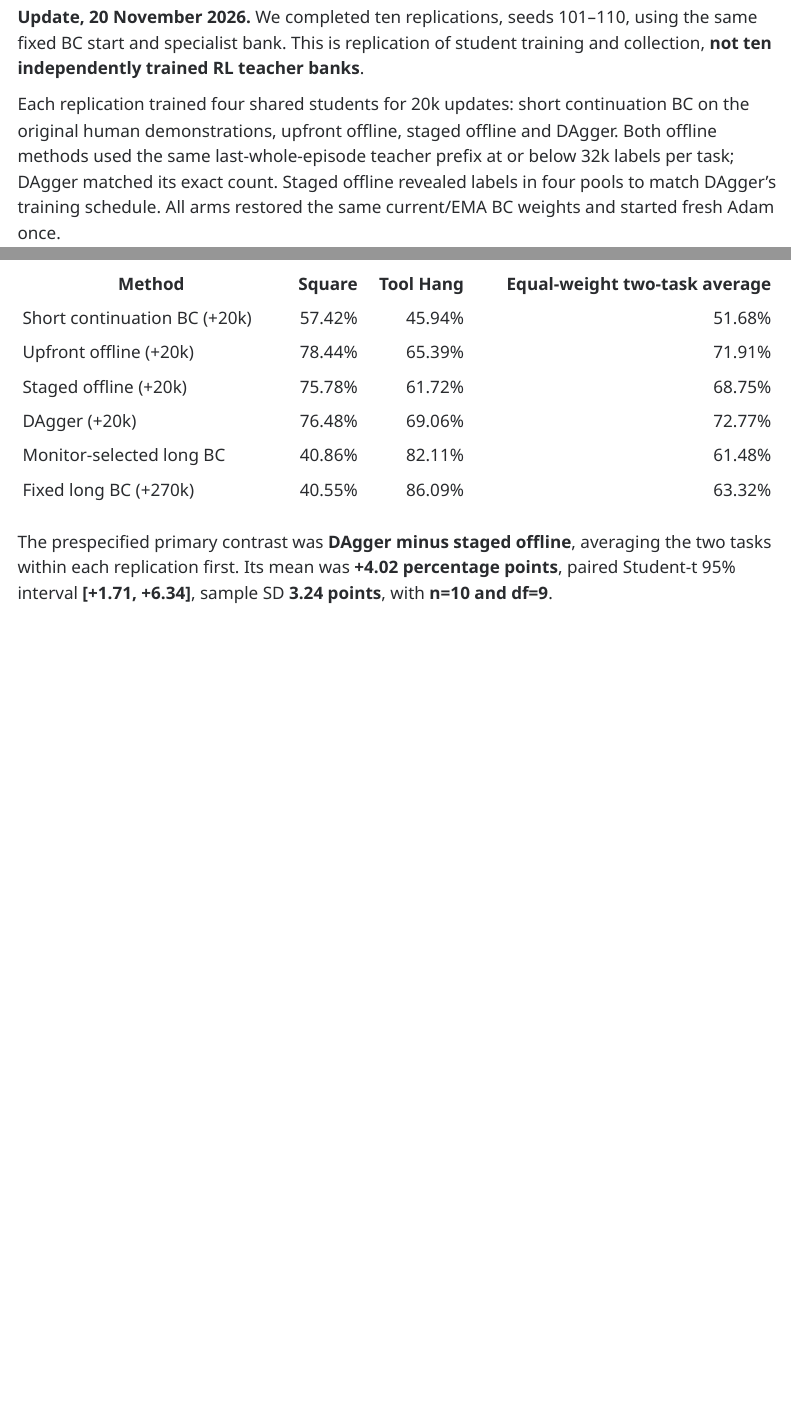
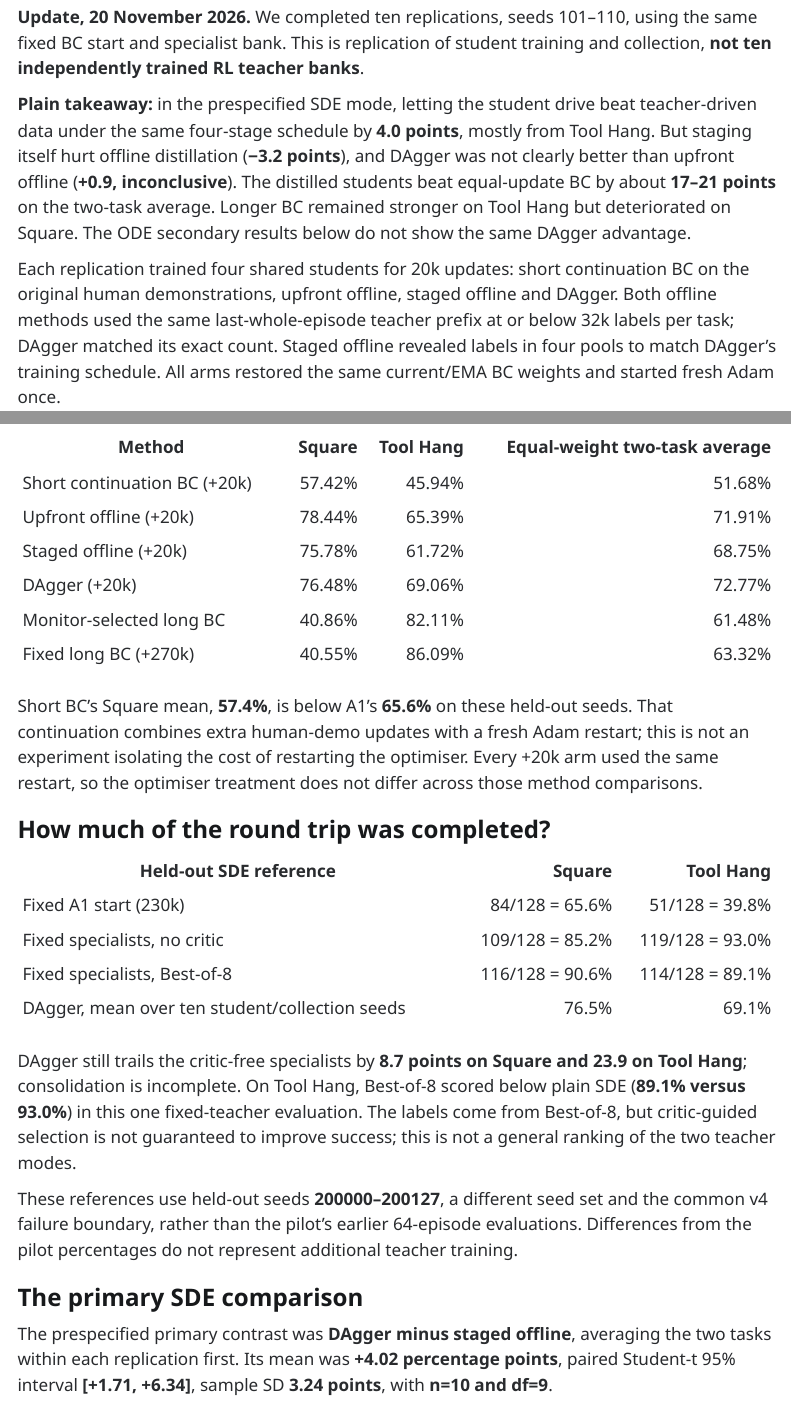
Before and after one commit to akashprakas/akashBlog, a Quarto document (posts/2026-11-14-generalist-specialists-dagger-distillation/index.qmd): the page in a window 1100 px wide, from 8470 px down, and a second part further down, joined at a grey line. Rendered offline with R 4.5, knitr and Pandoc in place of Quarto, with nearby package versions; menus at the side of the page are left out.

Commit message:
Report ODE and held-out references; close the distillation study
Complete the follow-up with the secondary ODE table and paired interval, reference-policy counts, plain takeaway and short-BC caveat. Explain that modes change EMA, integration noise and clipping, not noise alone. Fix pilot wording and distinguish evaluation seed sets. Quarto render passes; preserve the existing category edit unstaged.

```diff
--- a/posts/2026-11-14-generalist-specialists-dagger-distillation/index.qmd
+++ b/posts/2026-11-14-generalist-specialists-dagger-distillation/index.qmd
@@ -177,6 +177,8 @@ The pilot's result is not "always let the student drive." It motivated testing s
 
 **Update, 20 November 2026.** We completed ten replications, seeds 101–110, using the same fixed BC start and specialist bank. This is replication of student training and collection, **not ten independently trained RL teacher banks**.
 
+**Plain takeaway:** in the prespecified SDE mode, letting the student drive beat teacher-driven data under the same four-stage schedule by **4.0 points**, mostly from Tool Hang. But staging itself hurt offline distillation (**−3.2 points**), and DAgger was not clearly better than upfront offline (**+0.9, inconclusive**). The distilled students beat equal-update BC by about **17–21 points** on the two-task average. Longer BC remained stronger on Tool Hang but deteriorated on Square. The ODE secondary results below do not show the same DAgger advantage.
+
 Each replication trained four shared students for 20k updates: short continuation BC on the original human demonstrations, upfront offline, staged offline and DAgger. Both offline methods used the same last-whole-episode teacher prefix at or below 32k labels per task; DAgger matched its exact count. Staged offline revealed labels in four pools to match DAgger's training schedule. All arms restored the same current/EMA BC weights and started fresh Adam once.
 
 A fifth arm continued BC for 270k additional updates. Before held-out evaluation, it selected one joint policy from +20k/+70k/+170k/+270k using the equal-weight two-task SDE average on monitor seeds 10000–10063; the earliest candidate won ties. The fixed +270k endpoint was also retained. This is not a task-wise oracle or a search over arbitrary endpoints.
@@ -196,6 +198,23 @@ Mean held-out **SDE success across ten trained shared policies**:
 | Monitor-selected long BC | 40.86% | 82.11% | 61.48% |
 | Fixed long BC (+270k) | 40.55% | 86.09% | 63.32% |
 
+Short BC's Square mean, **57.4%**, is below A1's **65.6%** on these held-out seeds. That continuation combines extra human-demo updates with a fresh Adam restart; this is not an experiment isolating the cost of restarting the optimiser. Every +20k arm used the same restart, so the optimiser treatment does not differ across those method comparisons.
+
+### How much of the round trip was completed?
+
+| Held-out SDE reference | Square | Tool Hang |
+|---|---:|---:|
+| Fixed A1 start (230k) | 84/128 = 65.6% | 51/128 = 39.8% |
+| Fixed specialists, no critic | 109/128 = 85.2% | 119/128 = 93.0% |
+| Fixed specialists, Best-of-8 | 116/128 = 90.6% | 114/128 = 89.1% |
+| DAgger, mean over ten student/collection seeds | 76.5% | 69.1% |
+
+DAgger still trails the critic-free specialists by **8.7 points on Square and 23.9 on Tool Hang**; consolidation is incomplete. On Tool Hang, Best-of-8 scored below plain SDE (**89.1% versus 93.0%**) in this one fixed-teacher evaluation. The labels come from Best-of-8, but critic-guided selection is not guaranteed to improve success; this is not a general ranking of the two teacher modes.
+
+These references use held-out seeds **200000–200127**, a different seed set and the common v4 failure boundary, rather than the pilot's earlier 64-episode evaluations. Differences from the pilot percentages do not represent additional teacher training.
+
+### The primary SDE comparison
+
 The prespecified primary contrast was **DAgger minus staged offline**, averaging the two tasks within each replication first. Its mean was **+4.02 percentage points**, paired Student-t 95% interval **[+1.71, +6.34]**, sample SD **3.24 points**, with **n=10 and df=9**.
 
 For seeds 101–110 respectively, all ten paired differences were **+8.98, −1.17, +3.52, +7.42, +5.86, +7.03, +2.34, +3.13, +2.73 and +0.39 points**. The interval is over these replication differences, not pooled episode counts.
```
Also changed, not shown: posts/2026-11-14-generalist-specialists-dagger-distillation/index.qmd (18 more changed lines).
